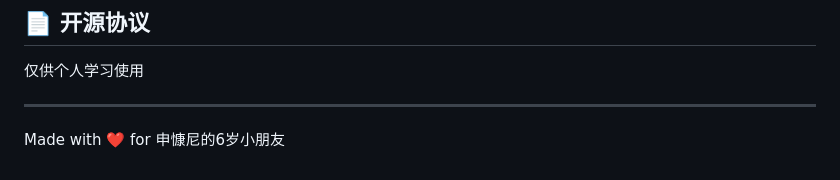
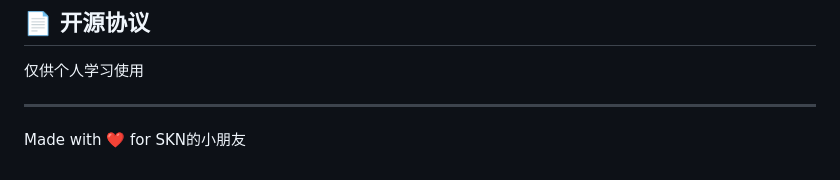
Before and after one commit to Nick-human0924/pinyin-game, a Markdown page: README.md, the part around the change. Rendered like a GitHub page.

```diff
--- a/README.md
+++ b/README.md
@@ -109,4 +109,4 @@ if (password === '1234') {  // 修改这里的密码
 
 ---
 
-Made with ❤️ for 申慷尼的6岁小朋友
+Made with ❤️ for SKN的小朋友
```
